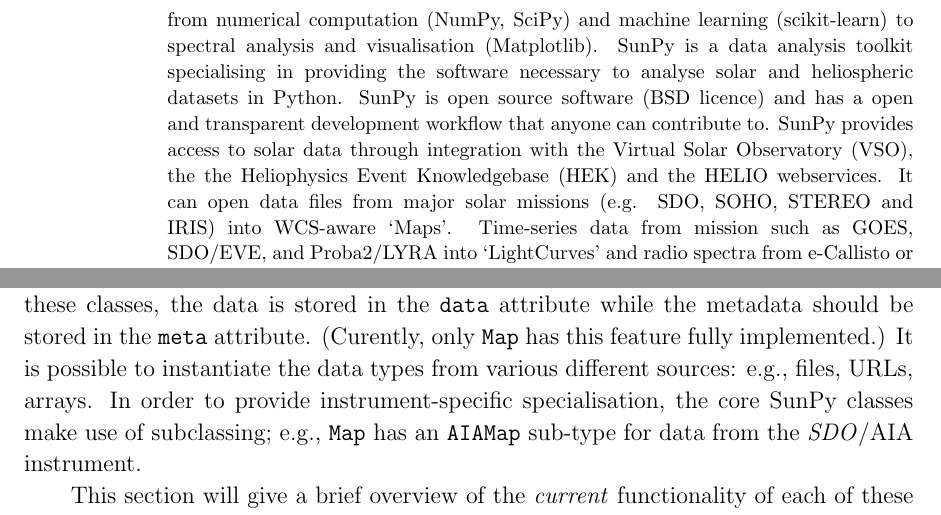
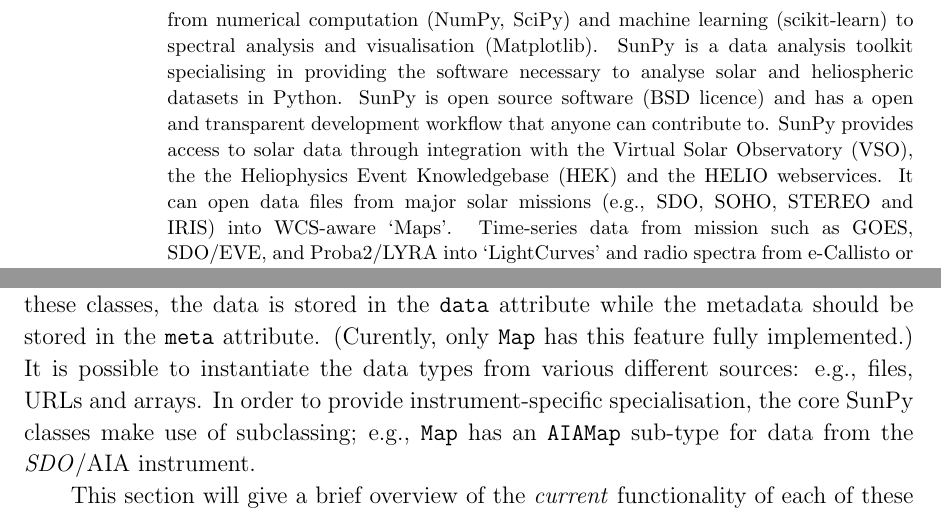
Before and after one commit to sunpy/sunpy-0.4-paper, a LaTeX paper (Sunpy_paper_0.4.tex, which reads 2-Data_Types.tex): two parts of pages 2 and 4 of 26, joined at a grey line, cut so that both start at the same text. Compiled offline with pdfLaTeX.

Commit message:
Minor grammatical fixes

```diff
--- a/2-Data_Types.tex
+++ b/2-Data_Types.tex
@@ -20,7 +20,7 @@
 %SJM see PR #785 to the main repo.
 It is possible to instantiate the
 data types from various
-different sources: e.g., files, URLs, arrays.
+different sources: e.g., files, URLs and arrays.
 In order to provide instrument-specific specialisation, the core SunPy classes
 make use of subclassing; e.g., \texttt{Map} has an \texttt{AIAMap}
 sub-type for data from the \textit{SDO}/AIA instrument.
```
Also changed, not shown: abstract.tex (+1 -1 lines).
